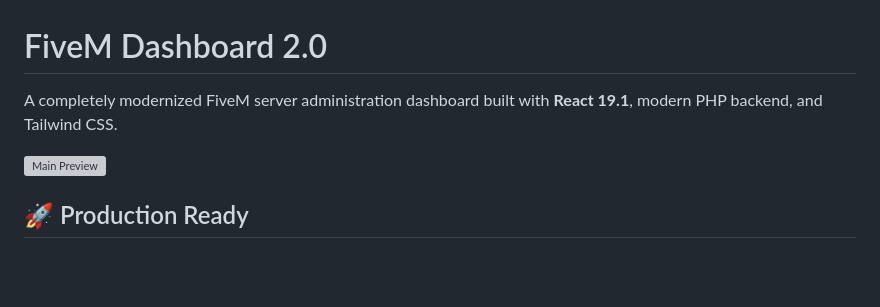
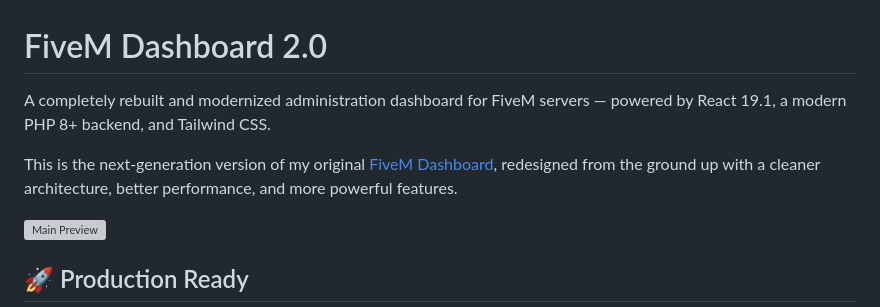
Before and after one commit to push42/fivem_dashboard_overhauled, a Markdown page: README.md, the part around the change. Rendered like a GitHub page; blank space fills up the shorter version; grey boxes are pictures that could not be loaded.

```diff
--- a/README.md
+++ b/README.md
@@ -1,6 +1,8 @@
 # FiveM Dashboard 2.0
 
-A completely modernized FiveM server administration dashboard built with **React 19.1**, modern PHP backend, and Tailwind CSS.
+A completely rebuilt and modernized administration dashboard for FiveM servers — powered by React 19.1, a modern PHP 8+ backend, and Tailwind CSS.
+
+This is the next-generation version of my original [FiveM Dashboard](https://github.com/push42/fivem_dashboard), redesigned from the ground up with a cleaner architecture, better performance, and more powerful features.
 
 ![Main Preview](main.png)
 
```
